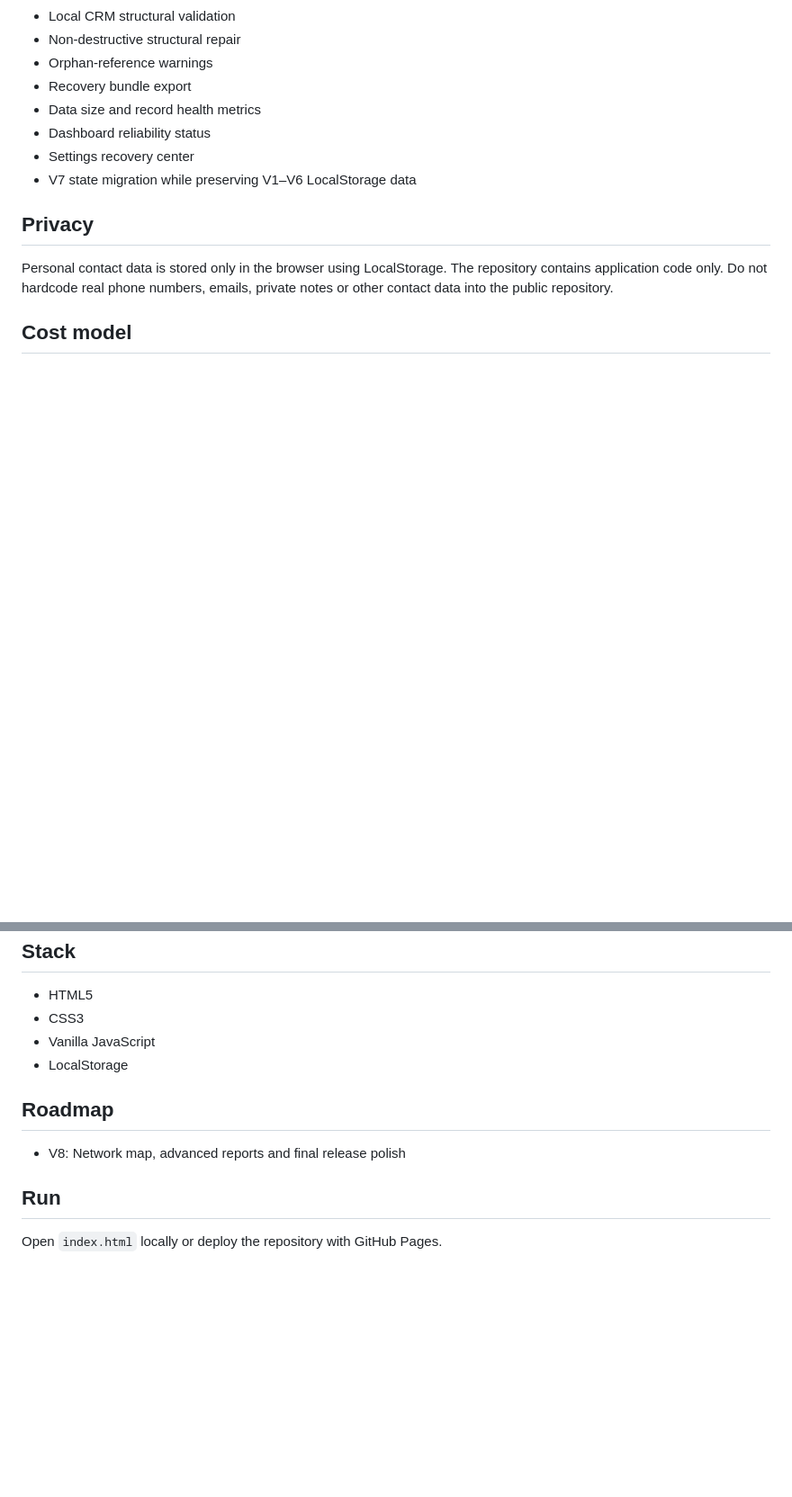
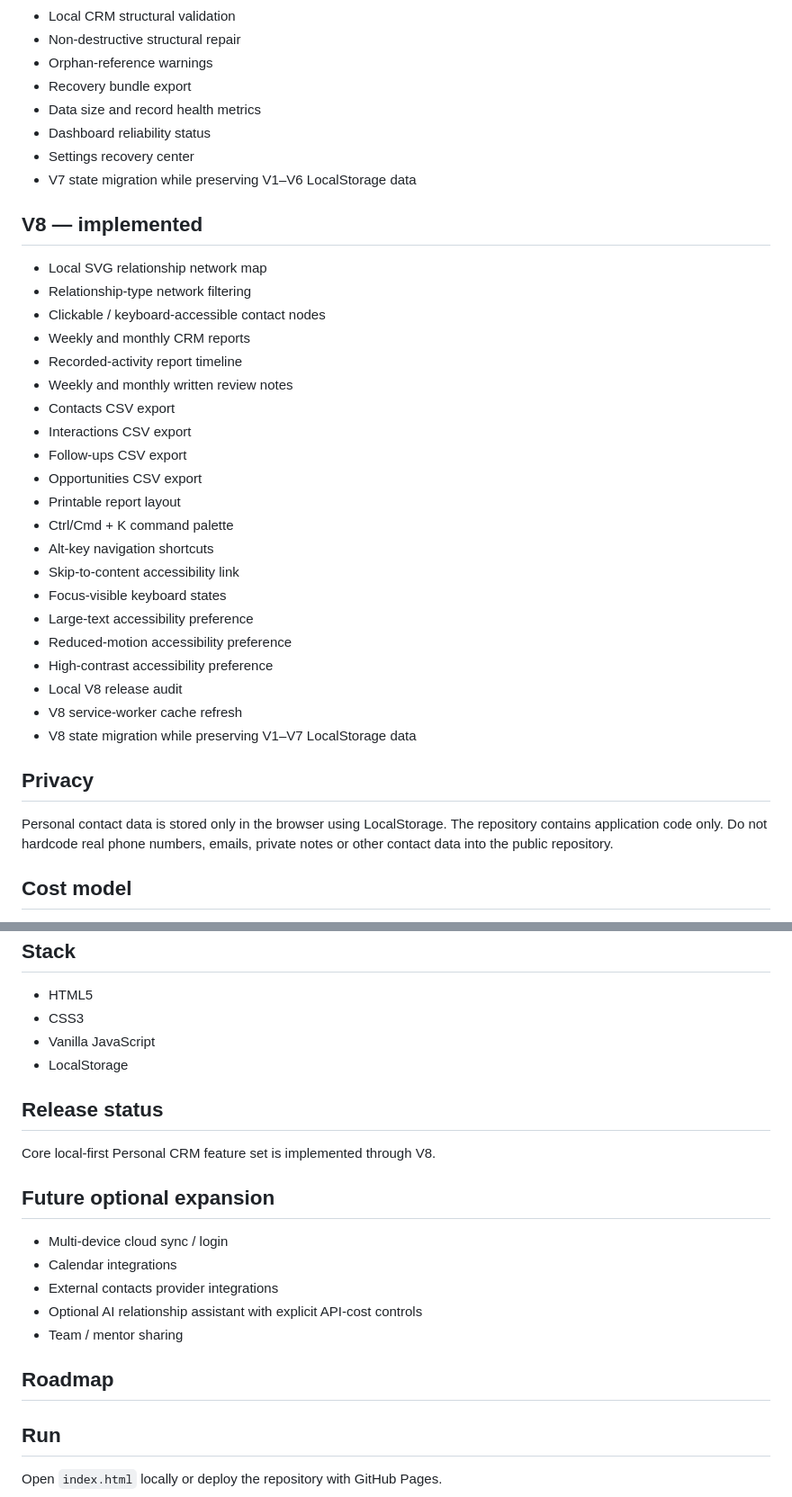
Before and after one commit to arptyada18-lang/personal-crm, a Markdown page: README.md, 2 parts joined by grey strips. Shown at 90% size. Rendered like a GitHub page; blank space fills up the shorter version.

Commit message:
Document Personal CRM Advanced V8 final release

```diff
--- a/README.md
+++ b/README.md
@@ -125,6 +125,29 @@ Advanced privacy-first personal relationship and networking CRM.
 - Settings recovery center
 - V7 state migration while preserving V1–V6 LocalStorage data
 
+## V8 — implemented
+- Local SVG relationship network map
+- Relationship-type network filtering
+- Clickable / keyboard-accessible contact nodes
+- Weekly and monthly CRM reports
+- Recorded-activity report timeline
+- Weekly and monthly written review notes
+- Contacts CSV export
+- Interactions CSV export
+- Follow-ups CSV export
+- Opportunities CSV export
+- Printable report layout
+- Ctrl/Cmd + K command palette
+- Alt-key navigation shortcuts
+- Skip-to-content accessibility link
+- Focus-visible keyboard states
+- Large-text accessibility preference
+- Reduced-motion accessibility preference
+- High-contrast accessibility preference
+- Local V8 release audit
+- V8 service-worker cache refresh
+- V8 state migration while preserving V1–V7 LocalStorage data
+
 ## Privacy
 Personal contact data is stored only in the browser using LocalStorage. The repository contains application code only. Do not hardcode real phone numbers, emails, private notes or other contact data into the public repository.
 
@@ -139,8 +162,17 @@ Personal contact data is stored only in the browser using LocalStorage. The repo
 - Vanilla JavaScript
 - LocalStorage
 
+## Release status
+Core local-first Personal CRM feature set is implemented through V8.
+
+## Future optional expansion
+- Multi-device cloud sync / login
+- Calendar integrations
+- External contacts provider integrations
+- Optional AI relationship assistant with explicit API-cost controls
+- Team / mentor sharing
+
 ## Roadmap
-- V8: Network map, advanced reports and final release polish
 
 ## Run
 Open `index.html` locally or deploy the repository with GitHub Pages.
```
